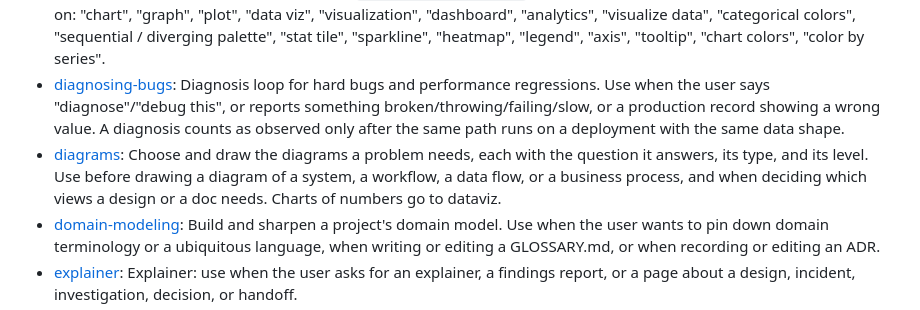
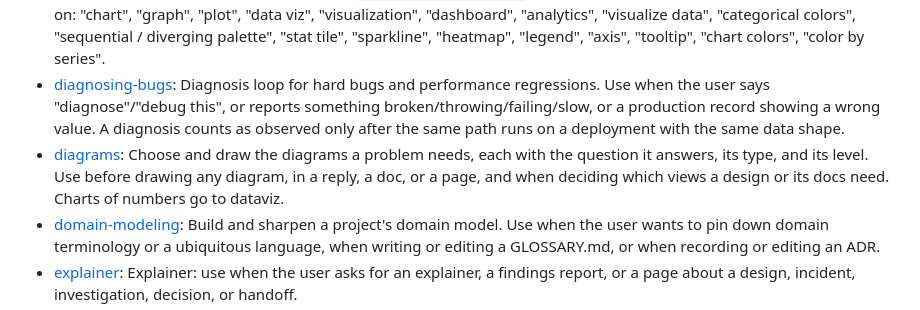
Before and after one commit to jonathoneco/skills, a Markdown page: skills/engineering/README.md, the part around the change. Drawn GitHub-style.

Commit message:
feat(diagrams): checkable done conditions, a one-branch trigger, a timeline and a tree

```diff
--- a/skills/engineering/README.md
+++ b/skills/engineering/README.md
@@ -20,7 +20,7 @@ Generated by `scripts/category-readmes.sh` from each skill's frontmatter. Edit t
 - [create-verification-skill](./create-verification-skill/SKILL.md): Generate a project-local verification skill that drives your app the way a user does — any language, framework, or platform. Use for /create-verification-skill, "make a control skill for this repo", or when a project has no scripted way to prove UI/CLI/service behavior.
 - [dataviz](./dataviz/SKILL.md): Use this skill whenever you are about to create ANY chart, graph, plot, dashboard, or data visualization, in ANY output medium — an HTML or React artifact, inline SVG, plotting code in any library (matplotlib, plotly, d3, Recharts, …), an image/PNG you will render and upload, or a chart shared into Slack. Read it BEFORE writing the first line of chart code, choosing chart colors, building a stat tile / meter / KPI row, or laying out a dashboard. When the destination is a first-party document connector (host-designated, never self-described) that renders live charts, hand it the rows (inline, or as an uploaded data file the chart cites) rather than a rendered PNG/SVG — a picture of a chart loses hover, data inspection and per-value comments. Produces visualizations that read as one system — elegant, accessible, consistent in light and dark — using a brand-neutral placeholder palette you swap for your own. Teaches a design-system-agnostic method: a form heuristic, a color formula with a runnable validator, mark specs, and interaction rules. A validated default palette is documented in `references/palette.md` — swap that file's values for your brand's. Triggers on: "chart", "graph", "plot", "data viz", "visualization", "dashboard", "analytics", "visualize data", "categorical colors", "sequential / diverging palette", "stat tile", "sparkline", "heatmap", "legend", "axis", "tooltip", "chart colors", "color by series".
 - [diagnosing-bugs](./diagnosing-bugs/SKILL.md): Diagnosis loop for hard bugs and performance regressions. Use when the user says "diagnose"/"debug this", or reports something broken/throwing/failing/slow, or a production record showing a wrong value. A diagnosis counts as observed only after the same path runs on a deployment with the same data shape.
-- [diagrams](./diagrams/SKILL.md): Choose and draw the diagrams a problem needs, each with the question it answers, its type, and its level. Use before drawing a diagram of a system, a workflow, a data flow, or a business process, and when deciding which views a design or a doc needs. Charts of numbers go to dataviz.
+- [diagrams](./diagrams/SKILL.md): Choose and draw the diagrams a problem needs, each with the question it answers, its type, and its level. Use before drawing any diagram, in a reply, a doc, or a page, and when deciding which views a design or its docs need. Charts of numbers go to dataviz.
 - [domain-modeling](./domain-modeling/SKILL.md): Build and sharpen a project's domain model. Use when the user wants to pin down domain terminology or a ubiquitous language, when writing or editing a GLOSSARY.md, or when recording or editing an ADR.
 - [explainer](./explainer/SKILL.md): Explainer: use when the user asks for an explainer, a findings report, or a page about a design, incident, investigation, decision, or handoff.
 - [herdr-hazards](./herdr-hazards/SKILL.md): Herdr hazards, what goes wrong driving Herdr panes that the herdr skill does not cover. Read before sending text or keys to an agent pane, launching an agent in a pane, creating a worktree through Herdr, or checking on panes you orchestrate.
```
Also changed, not shown: 2 other files.
